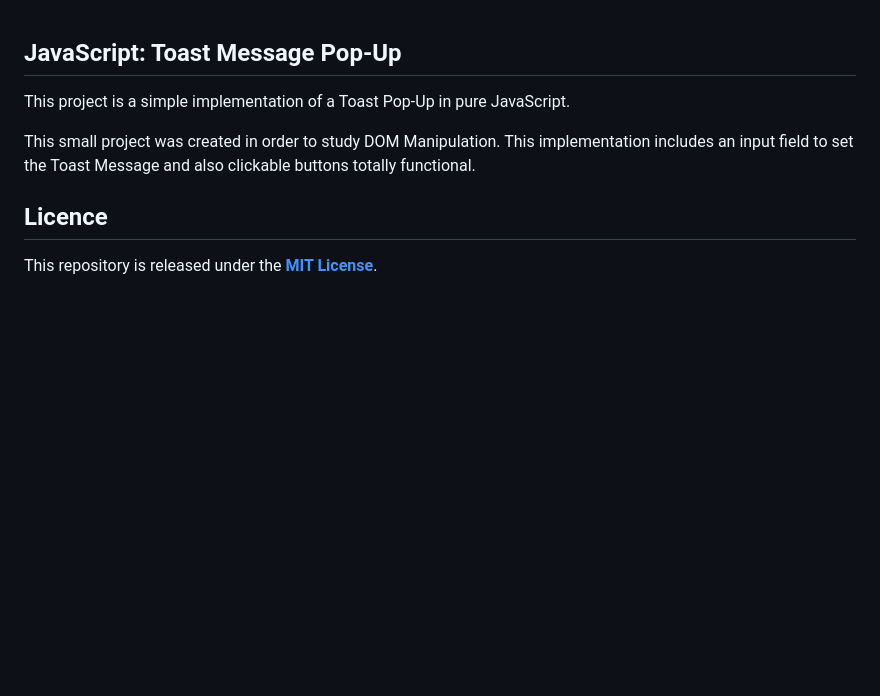
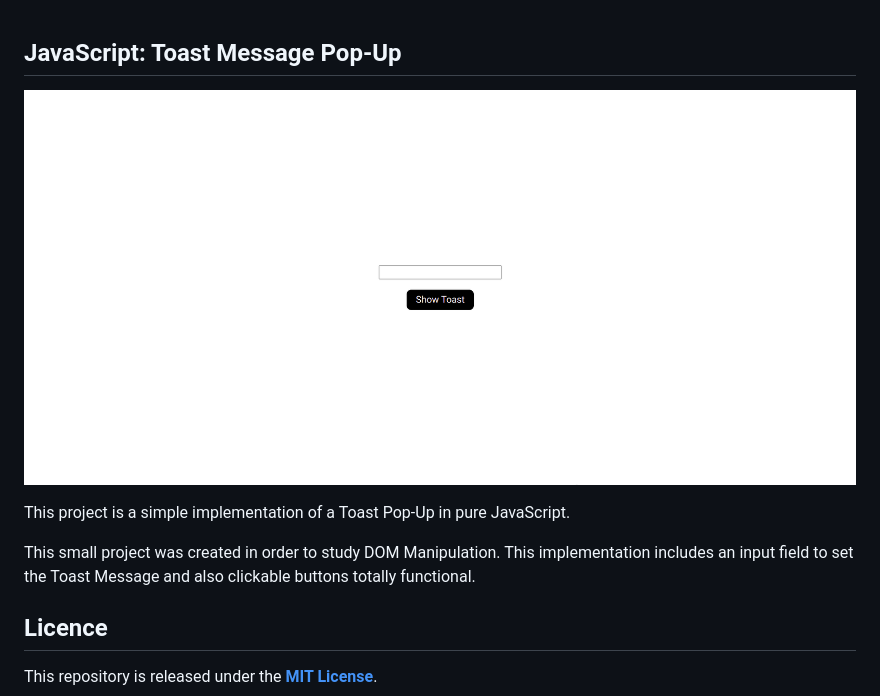
Before and after one commit to feliperdamaceno/toast-message, a Markdown page: README.md, the part around the change. Drawn GitHub-style; pictures changed too: app-showcase/toast-message-showcase.gif (added); blank space fills up the shorter version.

Commit message:
[Added] App showcase images.

```diff
--- a/README.md
+++ b/README.md
@@ -1,4 +1,6 @@
 ## JavaScript: Toast Message Pop-Up
+
+![toast-message-showcase](app-showcase/toast-message-showcase.gif)
 
 This project is a simple implementation of a Toast Pop-Up in pure JavaScript.
 
```
